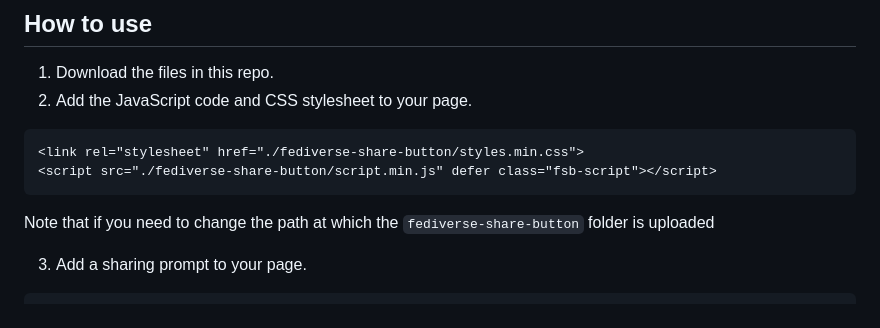
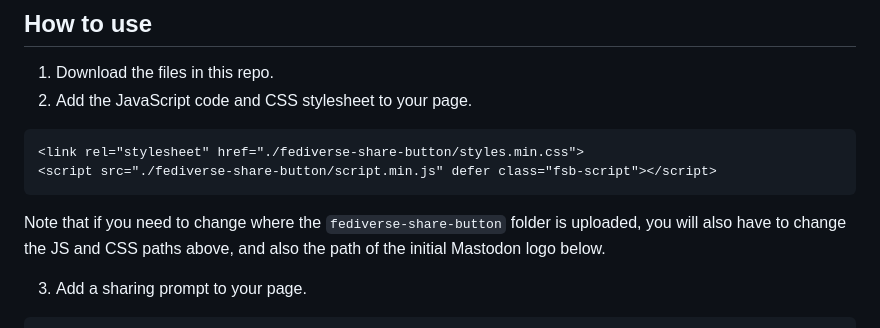
Before and after one commit to stefanbohacek/fediverse-share-button, a Markdown page: README.md, the part around the change. Rendered like a GitHub page.

Commit message:
Fixed unfinished instructions on managing file paths.

````diff
--- a/README.md
+++ b/README.md
@@ -23,7 +23,7 @@ You can see a demo at [fediverse-share-button.stefanbohacek.dev](https://fediver
 <script src="./fediverse-share-button/script.min.js" defer class="fsb-script"></script>
 ```
 
-Note that if you need to change the path at which the `fediverse-share-button` folder is uploaded
+Note that if you need to change where the `fediverse-share-button` folder is uploaded, you will also have to change the JS and CSS paths above, and also the path of the initial Mastodon logo below.
 
 3. Add a sharing prompt to your page.
 
````
